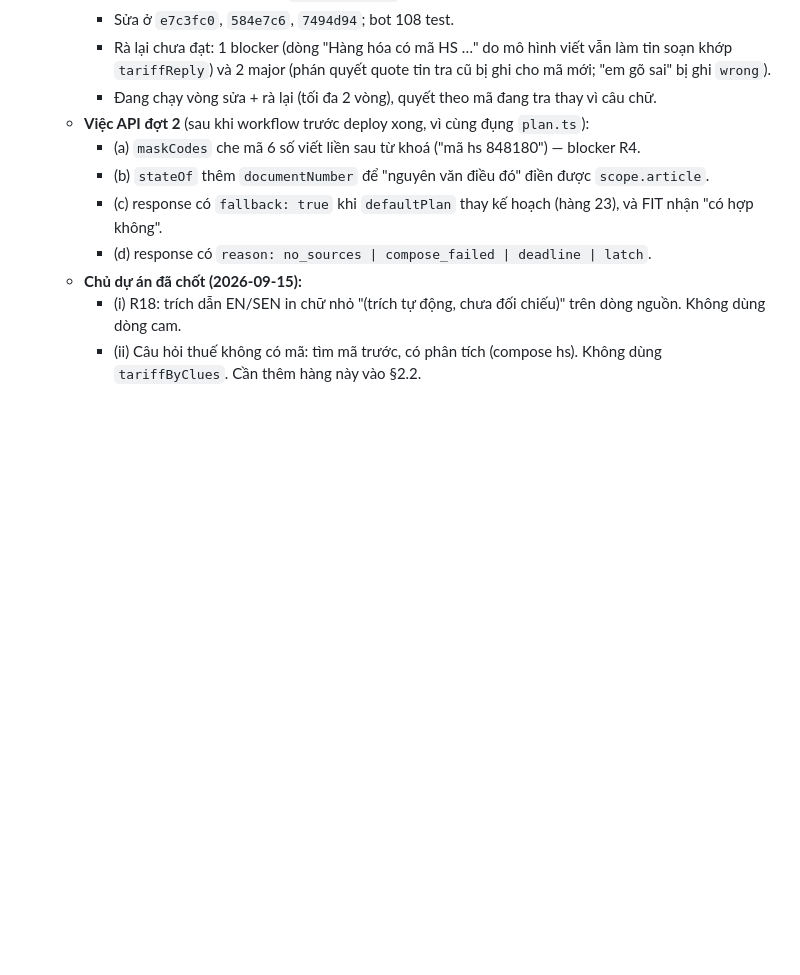
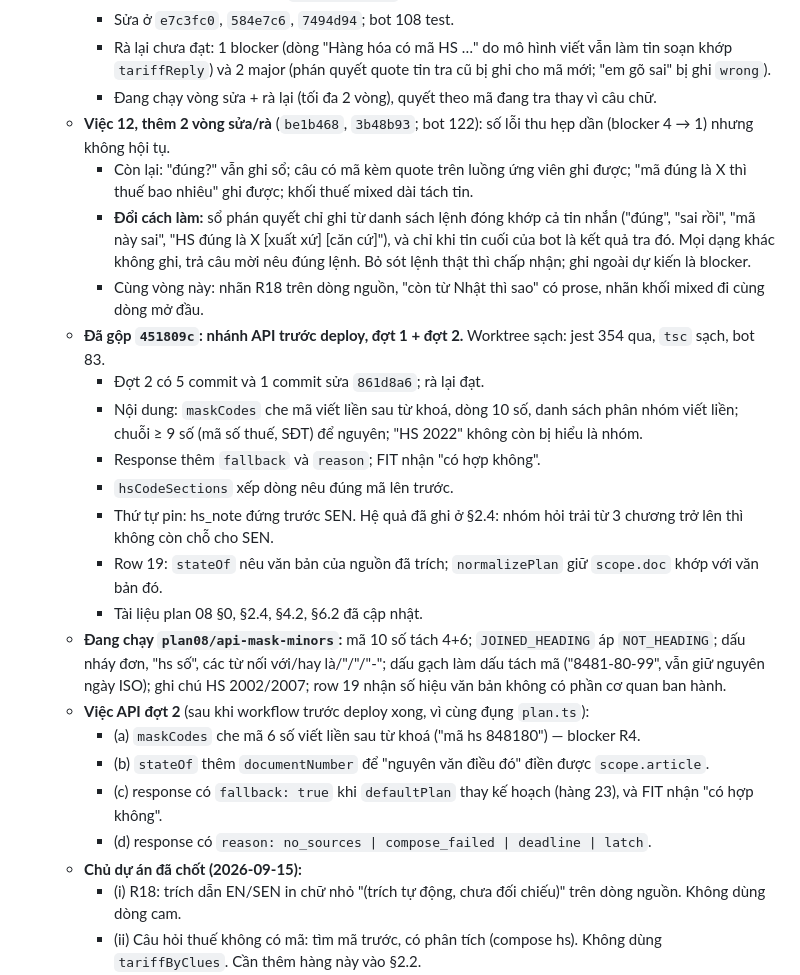
Before and after one commit to ngocnhat2k1/Legal-AI-Knowledge-System, a Markdown page: .agent/planning/02-progress.md, the part around the change. Drawn GitHub-style; blank space fills up the shorter version.

Commit message:
Progress: pre-deploy API follow-ups merged, closed-grammar ledger gates, guards restarted minimal
Co-Authored-By: Claude Opus 5 (1M context) <noreply@anthropic.com>

```diff
--- a/.agent/planning/02-progress.md
+++ b/.agent/planning/02-progress.md
@@ -177,6 +177,19 @@ dự định, chỉ cái này cho bạn biết địa hình thực sự đã là
     - Sửa ở `e7c3fc0`, `584e7c6`, `7494d94`; bot 108 test.
     - Rà lại chưa đạt: 1 blocker (dòng "Hàng hóa có mã HS …" do mô hình viết vẫn làm tin soạn khớp `tariffReply`) và 2 major (phán quyết quote tin tra cũ bị ghi cho mã mới; "em gõ sai" bị ghi `wrong`).
     - Đang chạy vòng sửa + rà lại (tối đa 2 vòng), quyết theo mã đang tra thay vì câu chữ.
+  - **Việc 12, thêm 2 vòng sửa/rà** (`be1b468`, `3b48b93`; bot 122): số lỗi thu hẹp dần (blocker 4 → 1) nhưng không hội tụ.
+    - Còn lại: "đúng?" vẫn ghi sổ; câu có mã kèm quote trên luồng ứng viên ghi được; "mã đúng là X thì thuế bao nhiêu" ghi được; khối thuế mixed dài tách tin.
+    - **Đổi cách làm:** sổ phán quyết chỉ ghi từ danh sách lệnh đóng khớp cả tin nhắn ("đúng", "sai rồi", "mã này sai", "HS đúng là X [xuất xứ] [căn cứ]"), và chỉ khi tin cuối của bot là kết quả tra đó. Mọi dạng khác không ghi, trả câu mời nêu đúng lệnh. Bỏ sót lệnh thật thì chấp nhận; ghi ngoài dự kiến là blocker.
+    - Cùng vòng này: nhãn R18 trên dòng nguồn, "còn từ Nhật thì sao" có prose, nhãn khối mixed đi cùng dòng mở đầu.
+  - **Đã gộp `451809c`: nhánh API trước deploy, đợt 1 + đợt 2.** Worktree sạch: jest 354 qua, `tsc` sạch, bot 83.
+    - Đợt 2 có 5 commit và 1 commit sửa `861d8a6`; rà lại đạt.
+    - Nội dung: `maskCodes` che mã viết liền sau từ khoá, dòng 10 số, danh sách phân nhóm viết liền; chuỗi ≥ 9 số (mã số thuế, SĐT) để nguyên; "HS 2022" không còn bị hiểu là nhóm.
+    - Response thêm `fallback` và `reason`; FIT nhận "có hợp không".
+    - `hsCodeSections` xếp dòng nêu đúng mã lên trước.
+    - Thứ tự pin: hs_note đứng trước SEN. Hệ quả đã ghi ở §2.4: nhóm hỏi trải từ 3 chương trở lên thì không còn chỗ cho SEN.
+    - Row 19: `stateOf` nêu văn bản của nguồn đã trích; `normalizePlan` giữ `scope.doc` khớp với văn bản đó.
+    - Tài liệu plan 08 §0, §2.4, §4.2, §6.2 đã cập nhật.
+  - **Đang chạy `plan08/api-mask-minors`:** mã 10 số tách 4+6; `JOINED_HEADING` áp `NOT_HEADING`; dấu nháy đơn, "hs số", các từ nối với/hay là/"/"/"-"; dấu gạch làm dấu tách mã ("8481-80-99", vẫn giữ nguyên ngày ISO); ghi chú HS 2002/2007; row 19 nhận số hiệu văn bản không có phần cơ quan ban hành.
   - **Việc API đợt 2** (sau khi workflow trước deploy xong, vì cùng đụng `plan.ts`):
     - (a) `maskCodes` che mã 6 số viết liền sau từ khoá ("mã hs 848180") — blocker R4.
     - (b) `stateOf` thêm `documentNumber` để "nguyên văn điều đó" điền được `scope.article`.
```
